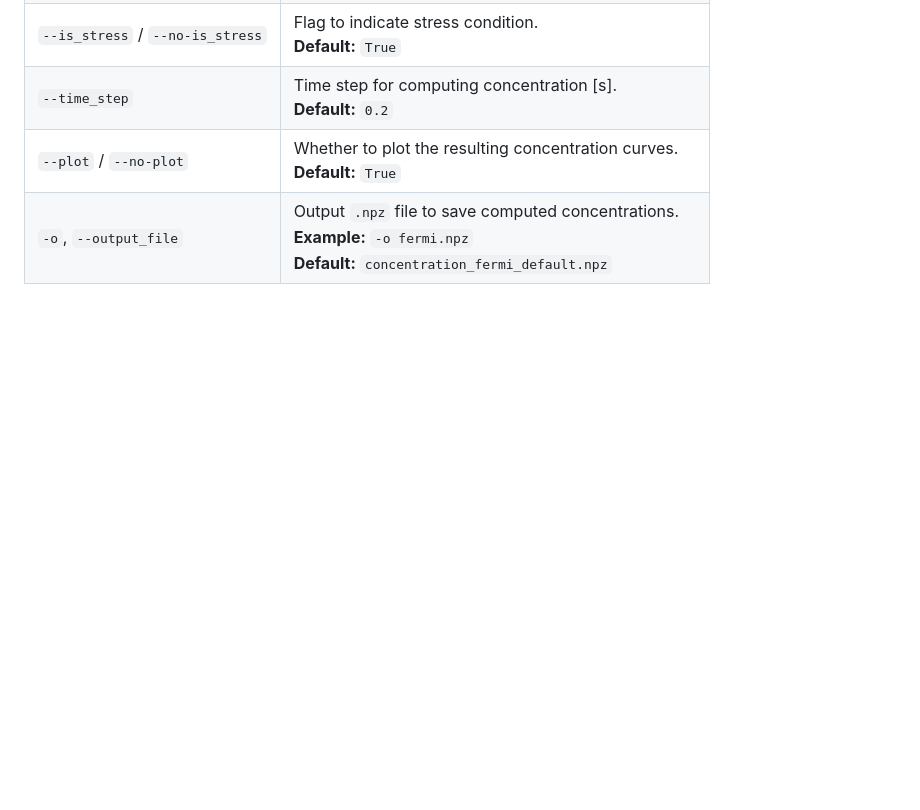
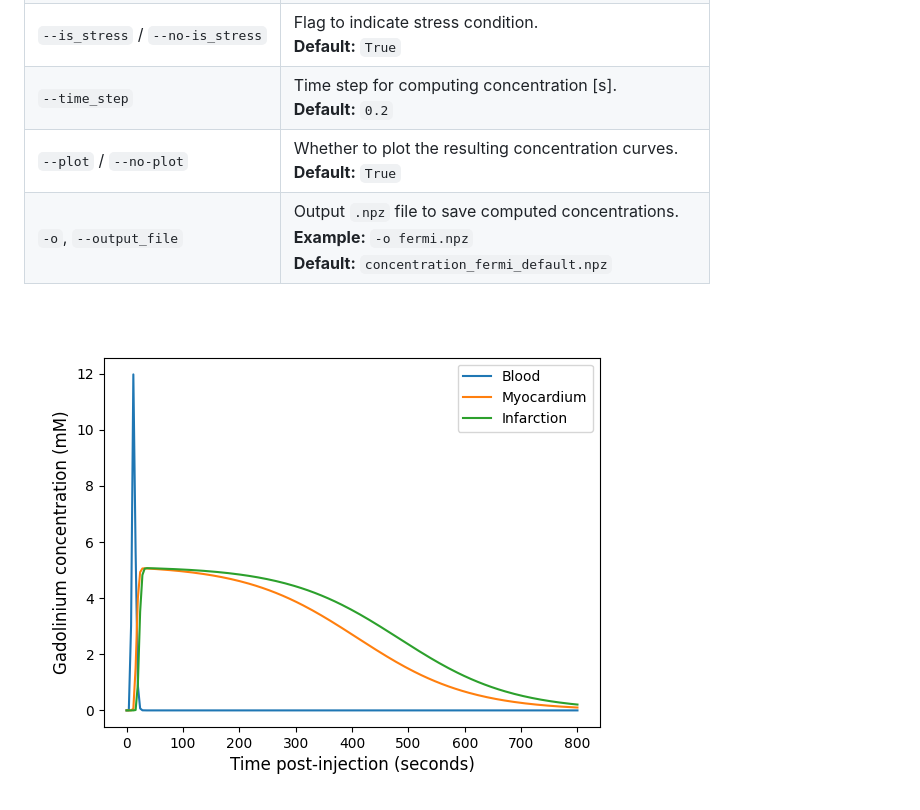
Before and after one commit to CyprienBouton/T1MES, a Markdown page: README.md, the part around the change. Rendered like a GitHub page; pictures changed too: visuals/Fermi_Gd_concentration.png (added); blank space fills up the shorter version.

Commit message:
[up] Fermi visual in README

```diff
--- a/README.md
+++ b/README.md
@@ -83,3 +83,5 @@ Here are the available flags:
 | `--time_step`               | Time step for computing concentration [s]. <br>**Default:** `0.2` |
 | `--plot` / `--no-plot`      | Whether to plot the resulting concentration curves. <br>**Default:** `True` |
 | `-o`, `--output_file`       | Output `.npz` file to save computed concentrations. <br>**Example:** `-o fermi.npz` <br>**Default:** `concentration_fermi_default.npz` |
+
+![Fermi Gd concentrations](visuals/Fermi_Gd_concentration.png)
```
